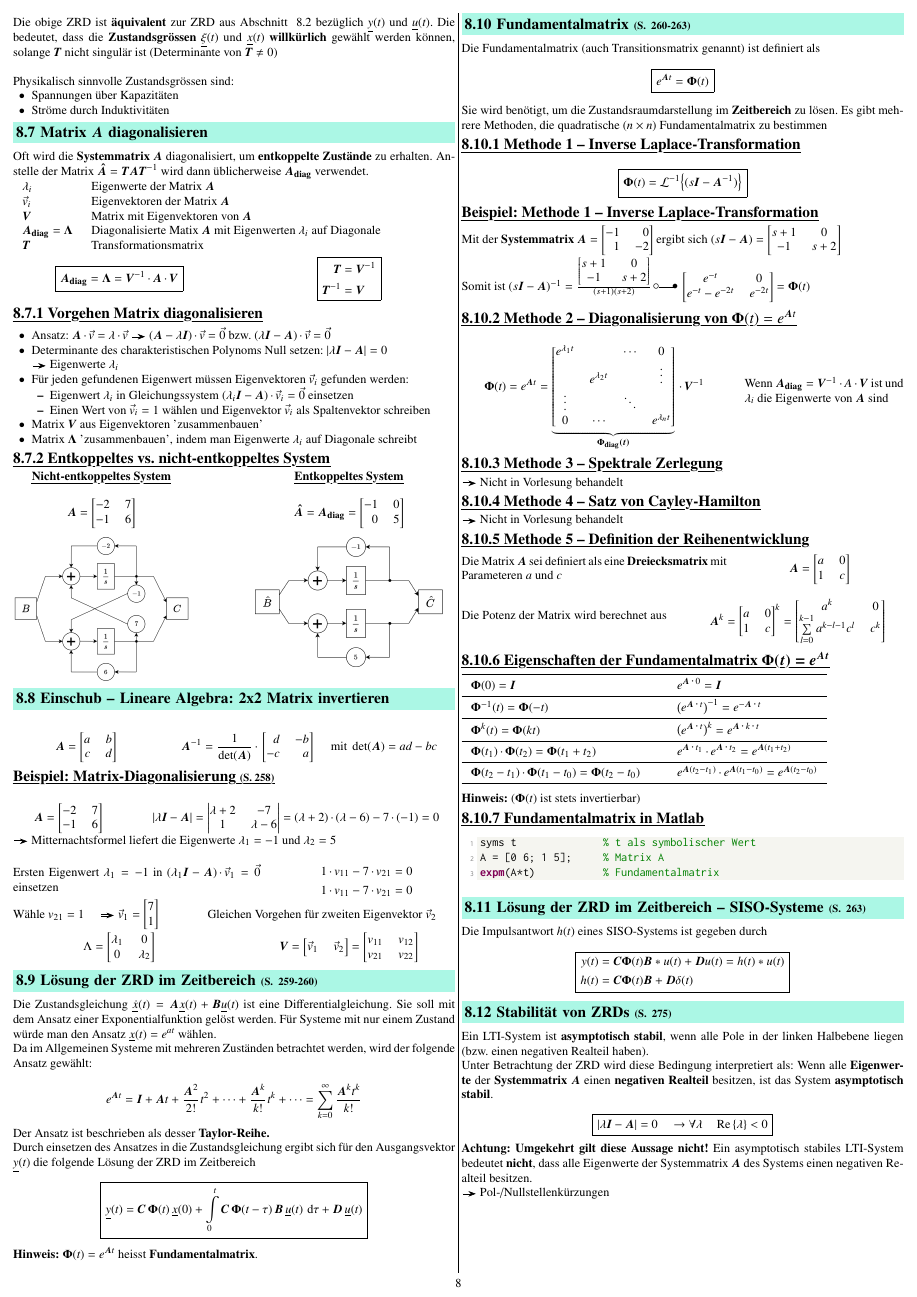
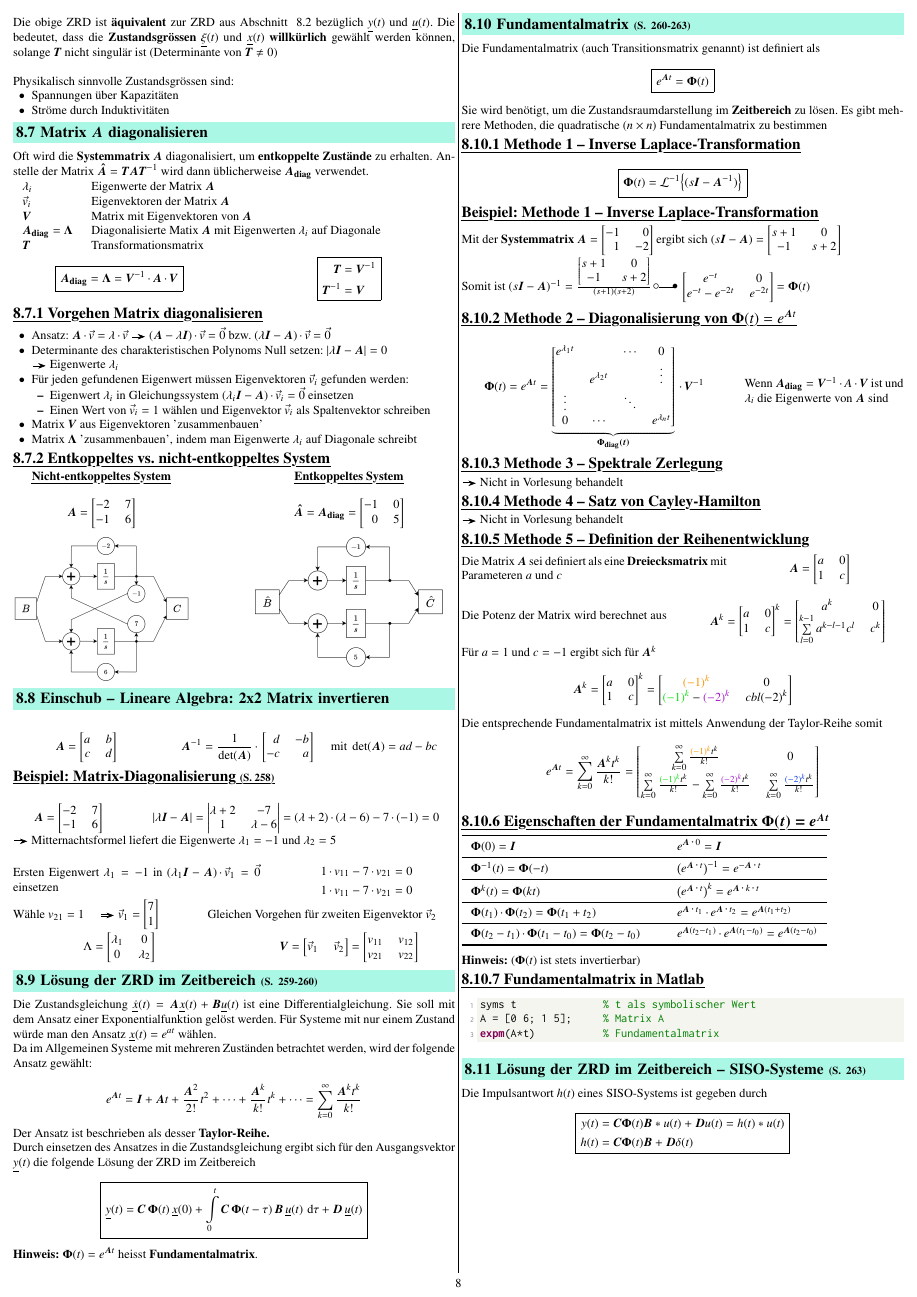
Before and after one commit to P4ntomime/signale-und-systeme-2, a LaTeX document (signale_und_systeme_2.tex, which reads sections/08_zustandsraumdarstellung.tex): page 8 of 11. Compiled offline with pdfLaTeX.

Commit message:
added taylor series to Fundamentalmatrix

```diff
--- a/sections/08_zustandsraumdarstellung.tex
+++ b/sections/08_zustandsraumdarstellung.tex
@@ -457,6 +457,16 @@ Somit ist $(s \bm{I} - \bm{A})^{-1} = \frac{\begin{bmatrix*} s+1 & 0 \\ -1 & s+2
     = \begin{bmatrix*} a^k & 0 \\ \sum\limits_{l=0}^{k-1} a^{k-l-1} c^l  & c^k \end{bmatrix*} $$
 \end{minipage}
 
+Für $a = 1$ und $c=-1$ ergibt sich für $\bm{A}^k$
+$$ \bm{A}^k = \begin{bmatrix*} a & 0 \\ 1 & c \end{bmatrix*}^k
+    = \begin{bmatrix*} \cor{(-1)^k} & 0 \\ \cgn{(-1)^k} - \cvt{(-2)^k} & cbl{(-2)^k} \end{bmatrix*} $$
+
+Die entsprechende Fundamentalmatrix ist mittels Anwendung der Taylor-Reihe somit
+$$ e^{\bm{A} t} = \sum\limits_{k=0}^{\infty} \frac{\bm{A}^k t^k}{k!} =
+    \begin{bmatrix*} \sum\limits_{k=0}^{\infty} \frac{\cor{(-1)^k}t^k}{k!} & 0 \\
+    \sum\limits_{k=0}^{\infty} \frac{\cgn{(-1)^k}t^k}{k!} - \sum\limits_{k=0}^{\infty} \frac{\cvt{(-2)^k}t^k}{k!}
+    & \sum\limits_{k=0}^{\infty} \frac{\cbl{(-2)^k}t^k}{k!} \end{bmatrix*} $$
+
 
 \subsubsection{Eigenschaften der Fundamentalmatrix $\bm{\Phi(t) = e^{\bm{A} t}$}}
 
```
Also changed, not shown: signale_und_systeme_2.pdf, sections/08_zustandsraumdarstellung.tex (4 more changed lines).
